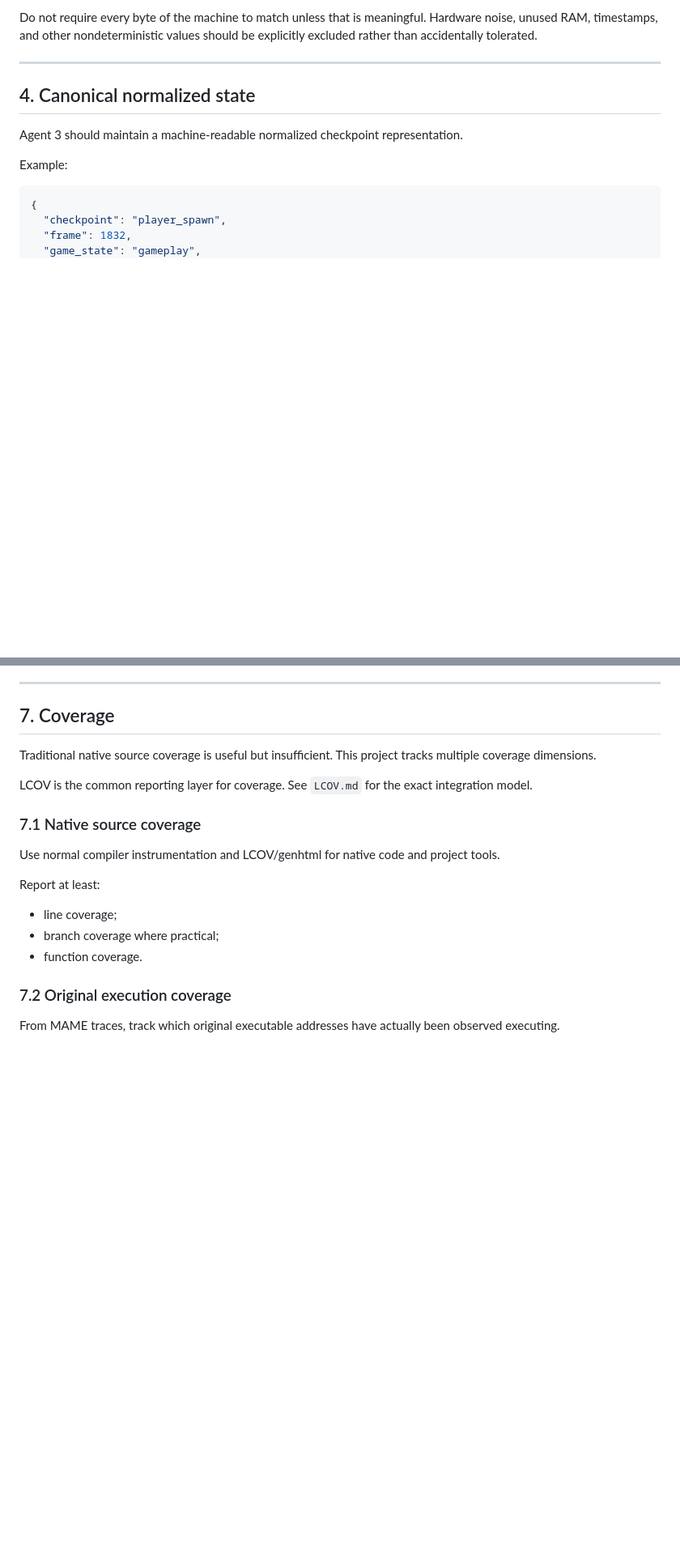
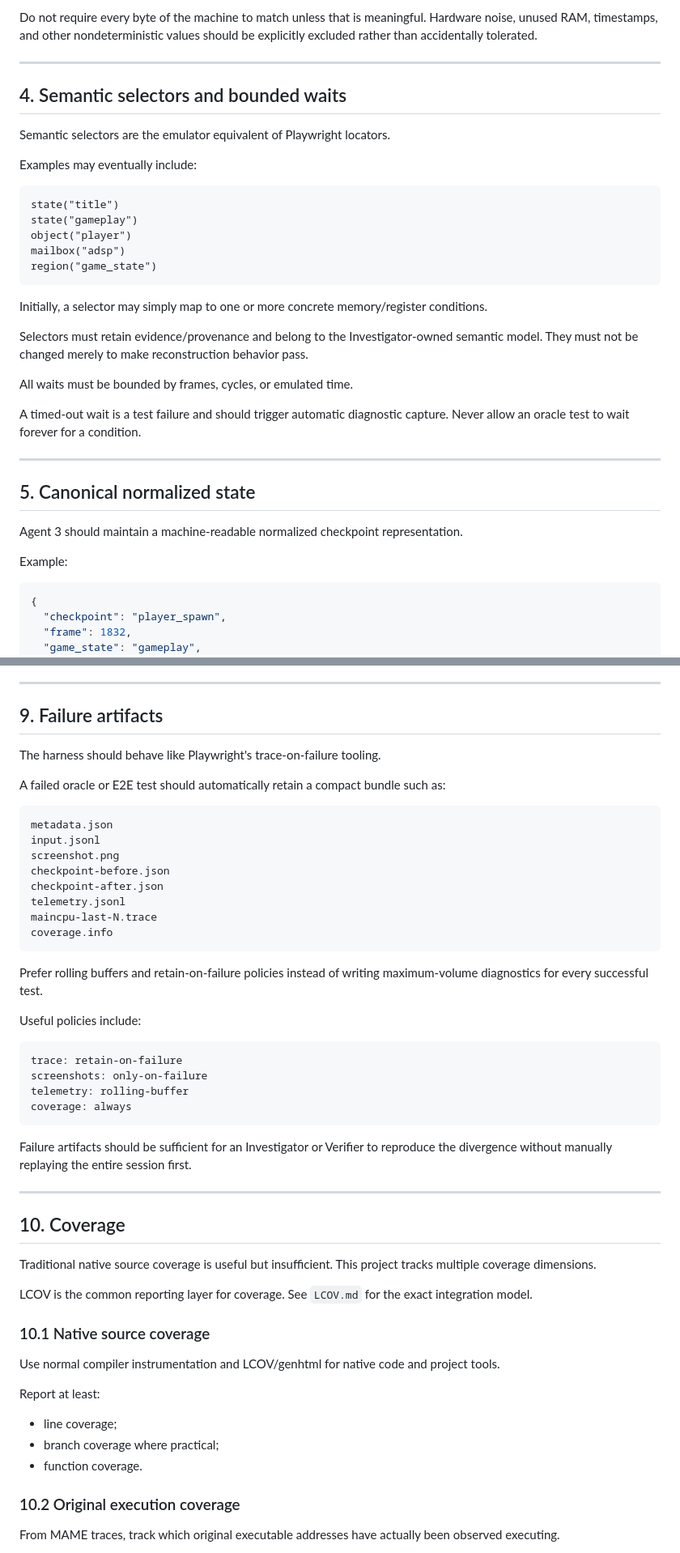
Before and after one commit to longjoel/stun-runner, a Markdown page: TESTING.md, 2 parts joined by grey strips. Shown at 81% size. GitHub-like rendering; blank space fills up the shorter version.

Commit message:
Make Playwright-style harness central to testing strategy

````diff
--- a/TESTING.md
+++ b/TESTING.md
@@ -129,7 +150,31 @@ Do not require every byte of the machine to match unless that is meaningful. Har
 
 ---
 
-## 4. Canonical normalized state
+## 4. Semantic selectors and bounded waits
+
+Semantic selectors are the emulator equivalent of Playwright locators.
+
+Examples may eventually include:
+
+```text
+state("title")
+state("gameplay")
+object("player")
+mailbox("adsp")
+region("game_state")
+```
+
+Initially, a selector may simply map to one or more concrete memory/register conditions.
+
+Selectors must retain evidence/provenance and belong to the Investigator-owned semantic model. They must not be changed merely to make reconstruction behavior pass.
+
+All waits must be bounded by frames, cycles, or emulated time.
+
+A timed-out wait is a test failure and should trigger automatic diagnostic capture. Never allow an oracle test to wait forever for a condition.
+
+---
+
+## 5. Canonical normalized state
 
 Agent 3 should maintain a machine-readable normalized checkpoint representation.
 
@@ -207,13 +280,45 @@ A fixture must record:
 
 ---
 
-## 7. Coverage
+## 9. Failure artifacts
+
+The harness should behave like Playwright's trace-on-failure tooling.
+
+A failed oracle or E2E test should automatically retain a compact bundle such as:
+
+```text
+metadata.json
+input.jsonl
+screenshot.png
+checkpoint-before.json
+checkpoint-after.json
+telemetry.jsonl
+maincpu-last-N.trace
+coverage.info
+```
+
+Prefer rolling buffers and retain-on-failure policies instead of writing maximum-volume diagnostics for every successful test.
+
+Useful policies include:
+
+```text
+trace: retain-on-failure
+screenshots: only-on-failure
+telemetry: rolling-buffer
+coverage: always
+```
+
+Failure artifacts should be sufficient for an Investigator or Verifier to reproduce the divergence without manually replaying the entire session first.
+
+---
+
+## 10. Coverage
 
 Traditional native source coverage is useful but insufficient. This project tracks multiple coverage dimensions.
 
 LCOV is the common reporting layer for coverage. See `LCOV.md` for the exact integration model.
 
-### 7.1 Native source coverage
+### 10.1 Native source coverage
 
 Use normal compiler instrumentation and LCOV/genhtml for native code and project tools.
 
@@ -223,7 +328,7 @@ Report at least:
 - branch coverage where practical;
 - function coverage.
 
-### 7.2 Original execution coverage
+### 10.2 Original execution coverage
 
 From MAME traces, track which original executable addresses have actually been observed executing.
 
````
Also changed, not shown: other parts of TESTING.md (+71 -15 lines).
